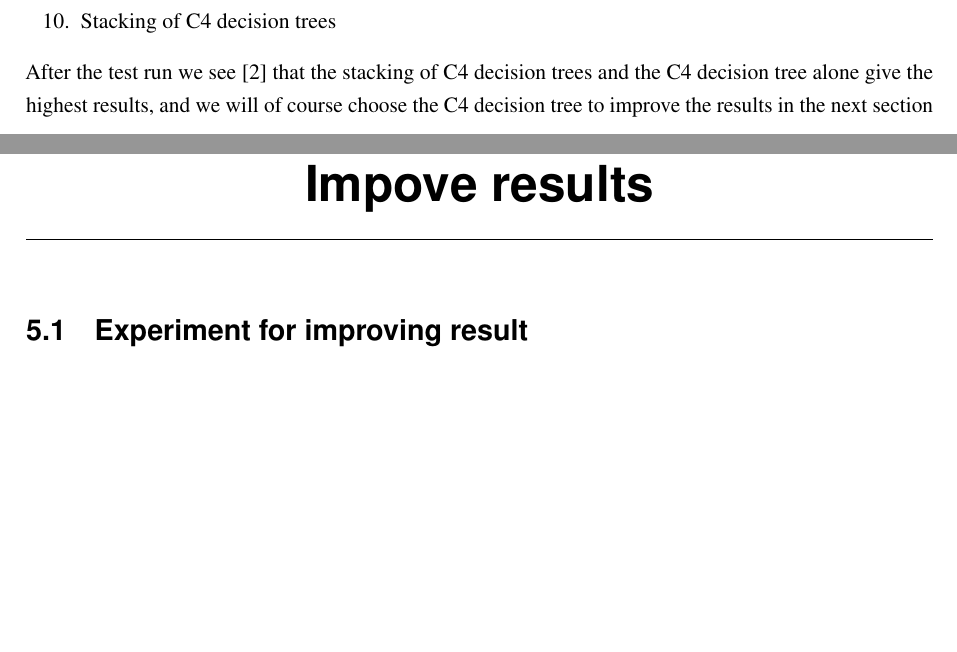
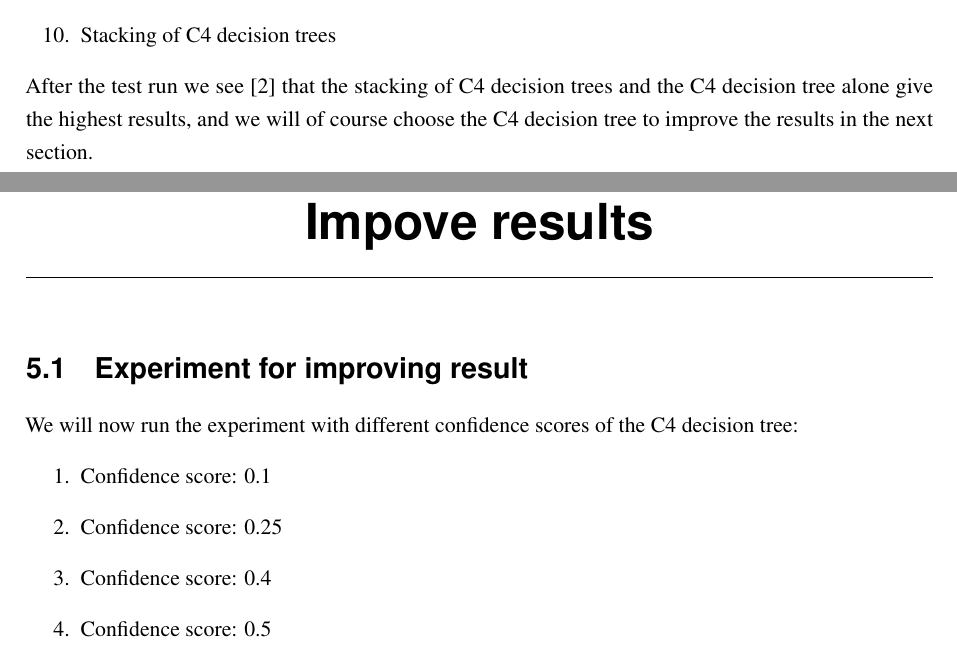
Before and after one commit to hristo-vrigazov/big-three-weka, a LaTeX thesis (adult/thoughts/thesis.tex, which reads adult/thoughts/contents.tex): two parts of pages 11 and 13 of 17, joined at a grey line, cut so that both start at the same text, the shorter picture padded with empty space. Compiled offline with pdfLaTeX.

Commit message:
Added description of the parameter tuning experiment

```diff
--- a/adult/thoughts/contents.tex
+++ b/adult/thoughts/contents.tex
@@ -71,9 +71,17 @@ We will evaluate the datasets described in the previous chapter, and for algorit
     \item Adaboost with decision stump classifier run on 100 iterations
     \item Stacking of C4 decision trees
 \end{enumerate}
-After the test run we see \cite{repo} that the stacking of C4 decision trees and the C4 decision tree alone give the highest results, and we will of course choose the C4 decision tree to improve the results in the next section
+After the test run we see \cite{repo} that the stacking of C4 decision trees and the C4 decision tree alone give the highest results, and we will of course choose the C4 decision tree to improve the results in the next section.
 
 \chapter{Impove results}
 \section{Experiment for improving result}
+We will now run the experiment with different confidence scores of the C4 decision tree:
+\begin{enumerate}
+    \item Confidence score: 0.1
+    \item Confidence score: 0.25
+    \item Confidence score: 0.4
+    \item Confidence score: 0.5
+\end{enumerate}
+
 
 \chapter{Present results}
```
